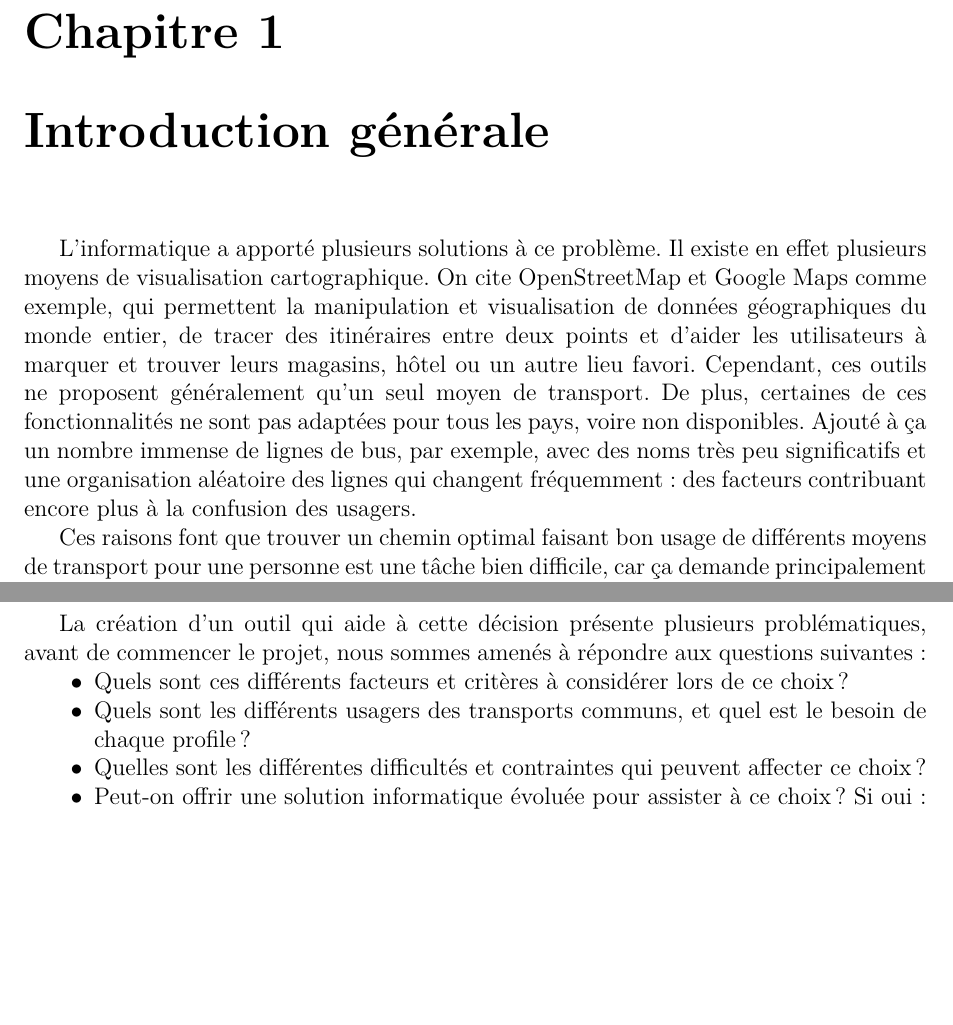
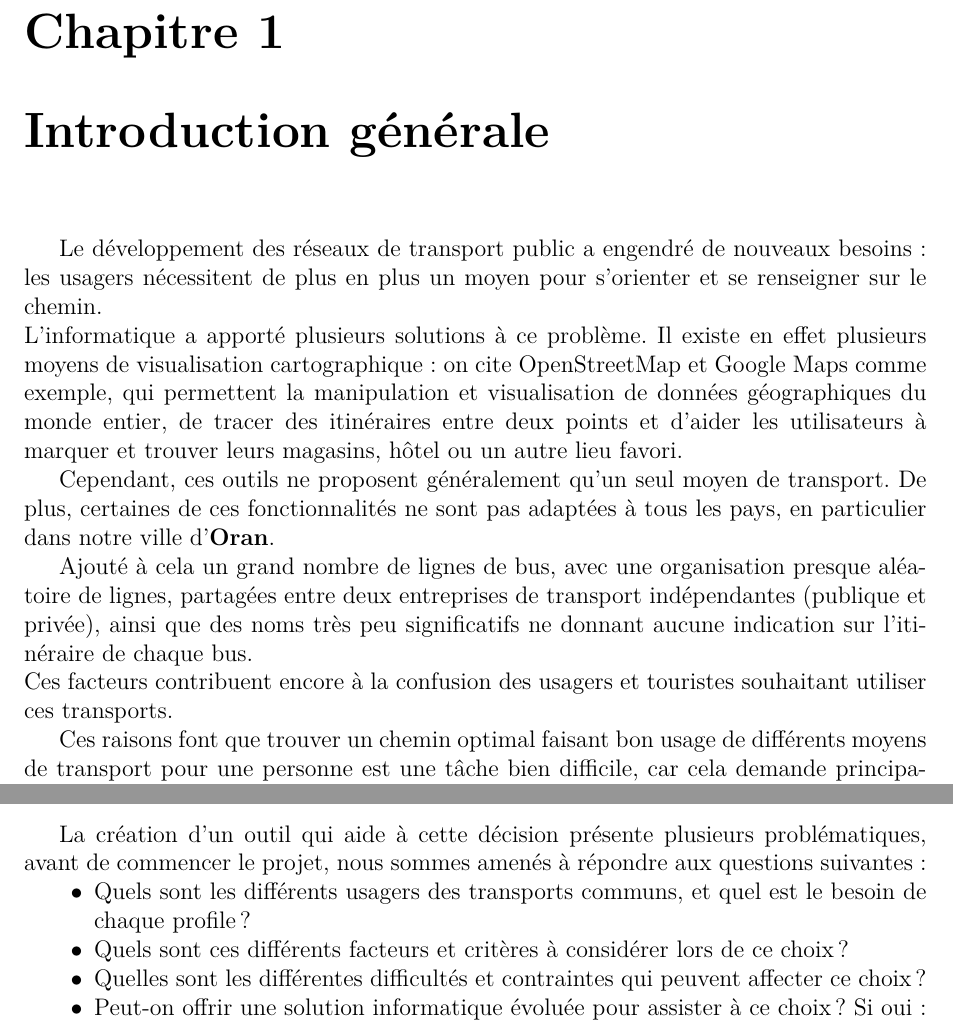
Before and after one commit to Oussama-Abderrahim/pfe-report, a LaTeX document (report.tex, which reads Parts/ChapitreIntroduction.tex): two parts of pages 6 and 7 of 39 before the commit and two parts of pages 6 and 7 of 40 after it, joined at a grey line, cut so that both start at the same text, the shorter picture padded with empty space. Compiled offline with pdfLaTeX.

Commit message:
changed intro

```diff
--- a/Parts/ChapitreIntroduction.tex
+++ b/Parts/ChapitreIntroduction.tex
@@ -2,12 +2,13 @@
 \renewcommand\labelitemii{$\circ$}
 \chapter{Introduction générale}
 
-%La population mondiale connaît une très forte croissance depuis 1900. Il y avait 1,5 milliard d'hommes au début du siècle, 2,5 milliards en 1950, et aujourd’hui en 2018 : 7,4 milliards. Les villes se sont développées, au cours des 19e et 20e siècles, sur des carrefours de communication, des fleuves ou sur des littoraux. Des banlieues se sont également développées autour des grandes villes. Avec ce développement, un réseau de transport public a été nécessaire pour permettre de lier les éléments essentiels de ces villes. Mais cette demande croissante de transport a engendré de nouveaux problèmes. Parmi eux, le fait que les usagers nécessitent souvent un moyen pour s’orienter et se renseigner.
+Le développement des réseaux de transport public a engendré de nouveaux besoins: les usagers nécessitent de plus en plus un moyen pour s'orienter et se renseigner sur le chemin.\newline
+L'informatique a apporté plusieurs solutions à ce problème. Il existe en effet plusieurs moyens de visualisation cartographique: on cite OpenStreetMap et Google Maps comme exemple, qui permettent la manipulation et visualisation de données géographiques du monde entier, de tracer des itinéraires entre deux points et d'aider les utilisateurs à marquer et trouver leurs magasins, hôtel ou un autre lieu favori.
 
-L’informatique a apporté plusieurs solutions à ce problème. Il existe en effet plusieurs moyens de visualisation cartographique. On cite OpenStreetMap et Google Maps comme exemple, qui permettent la manipulation et visualisation de données géographiques du monde entier, de tracer des itinéraires entre deux points et d’aider les utilisateurs à marquer et trouver leurs magasins, hôtel ou un autre lieu favori. Cependant, ces outils ne proposent généralement qu’un seul moyen de transport. De plus, certaines de ces fonctionnalités ne sont pas adaptées pour tous les pays, voire non disponibles. Ajouté à ça un nombre immense de lignes de bus, par exemple, avec des noms très peu significatifs et une organisation aléatoire des lignes qui changent fréquemment : des facteurs contribuant encore plus à la confusion des usagers.
 
-Ces raisons font que trouver un chemin optimal faisant bon usage de différents moyens de transport pour une personne est une tâche bien difficile, car ça demande principalement une connaissance parfaite de toute la ville, chose qui est impossible notamment pour un touriste.
-Le choix du chemin dépend aussi de plusieurs facteurs : la situation et les préférences de chaque personne, ainsi que le jour du trajet, l'heure et la météo.
-Par exemple, un usager peut choisir habituellement de marcher vers un arrêt de tramway et puis le prendre jusqu'à sa destination, mais préfère, en jour de pluie ou suite à défaut de pouvoir marcher, de prendre deux bus avec un chemin plus long.
+Cependant, ces outils ne proposent généralement qu'un seul moyen de transport. De plus, certaines de ces fonctionnalités ne sont pas adaptées à tous les pays, en particulier dans notre ville d'\textbf{Oran}.
 
-Notre but est donc de créer un outil qui aide à cette décision, qui sera ensuite adapté à la ville d’Oran.
+Ajouté à cela un grand nombre de lignes de bus, avec une organisation presque aléatoire de lignes, partagées entre deux entreprises de transport indépendantes (publique et privée), ainsi que des noms très peu significatifs ne donnant aucune indication sur l'itinéraire de chaque bus.\newline
+Ces facteurs contribuent encore à la confusion des usagers et touristes souhaitant utiliser ces transports.
+
+Ces raisons font que trouver un chemin optimal faisant bon usage de différents moyens de transport pour une personne est une tâche bien difficile, car cela demande principalement une connaissance parfaite de toute la ville, chose qui est impossible notamment pour un touriste.
@@ -26,8 +33,8 @@ Offrir un guide de transport évolué a pour apport :
 
 La création d'un outil qui aide à cette décision présente plusieurs problématiques, avant de commencer le projet, nous sommes amenés à répondre aux questions suivantes :
 \begin{itemize}
+	\item Quels sont les différents usagers des transports communs, et quel est le besoin de chaque profile ?
 	\item Quels sont ces différents facteurs et critères à considérer lors de ce choix ?
-	\item Quels sont les différents usagers des transports communs, et quel est le besoin de chaque profile ?
 	\item Quelles sont les différentes difficultés et contraintes qui peuvent affecter ce choix?
 	\item Peut-on offrir une solution informatique évoluée pour assister à ce choix ? Si oui :
 	      \begin{itemize}
```
Also changed, not shown: Parts/ChapitreIntroduction.tex (6 more changed lines).
